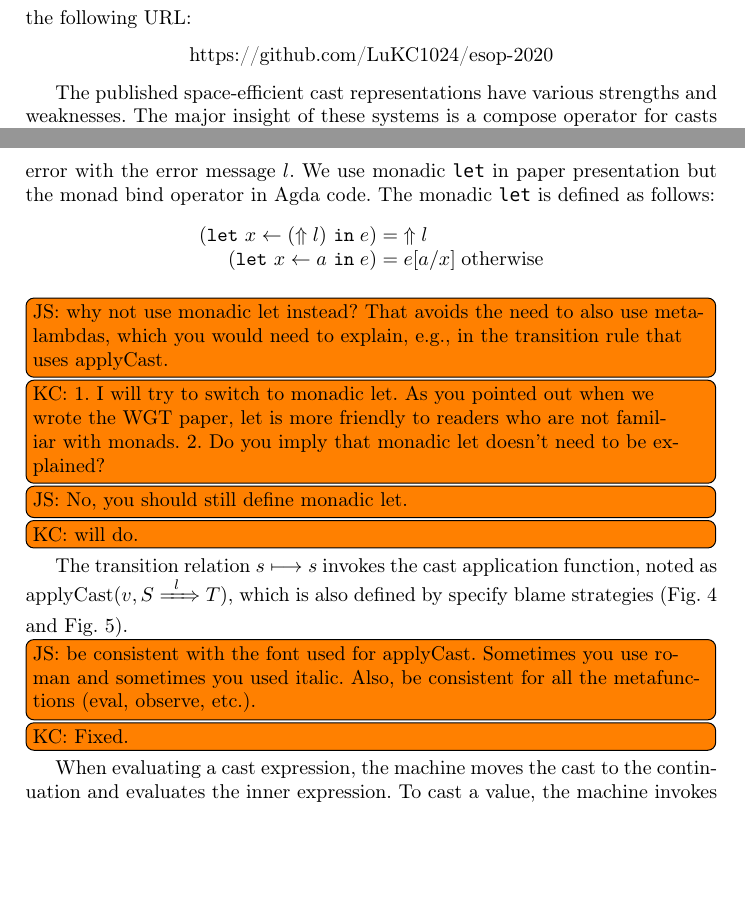
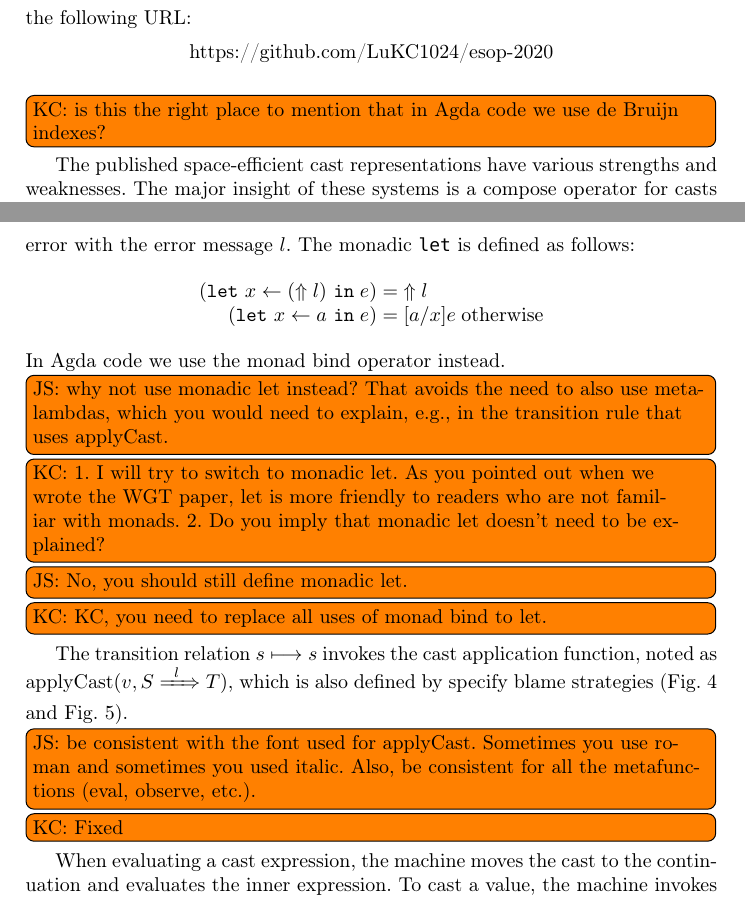
Before and after one commit to LuKC1024/esop-2020, a LaTeX paper (paper.tex): two parts of pages 4 and 10 of 33, joined at a grey line, cut so that both start at the same text, the shorter picture padded with empty space. Compiled offline with pdfLaTeX.

Commit message:
minor edits

```diff
--- a/paper.tex
+++ b/paper.tex
@@ -471,6 +471,8 @@ believe the framework is also applicable to other cast
 representations. The framework and demonstrations are available at the
 following URL:
 \[\text{\urlFrameworkAndIllustration}\]
+\todo[inline]{KC: is this the right place to mention that in Agda
+code we use de Bruijn indexes?}
 
 The published space-efficient cast representations have various
 strengths and weaknesses.  The major insight of these systems is a
@@ -930,14 +932,14 @@ have type $S$. This function is handy when we describe the dynamic semantics.
 The syntax \error{l} occurs several times in the syntax definition. We shall
 view those nonterminals that have an \error{l} case as error monads.
 That is, they raise an error with the error message $l$.
-We use monadic \texttt{let} in paper presentation but the monad bind operator
-in Agda code. The monadic \texttt{let} is defined as follows:
+The monadic \texttt{let} is defined as follows:
 \[
 \begin{array}{rcll}
     (\mlet{x}{(\error{l})}{e}) & = & \error{l} \\
-    (\mlet{x}{a}{e}) & = & e[a/x] & \text{otherwise} \\
+    (\mlet{x}{a}{e}) & = & [a/x]e & \text{otherwise} \\
 \end{array}
 \]
+In Agda code we use the monad bind operator instead.
 % We use
 % the symbol \mbind{} as the monad bind operator, which is defined as follows:
 % \[
@@ -955,7 +957,7 @@ with monads.
 2. Do you imply that monadic let doesn't need to be explained?
 }
 \todo[inline]{JS: No, you should still define monadic let.}
-\todo[inline]{KC: will do.}
+\todo[inline]{KC: KC, you need to replace all uses of monad bind to let.}
 
 \begin{figure}[tp]
 	\fbox{\reducetoR{B}{s}{s}} Transition
```
Also changed, not shown: paper.tex (3 more changed lines).
